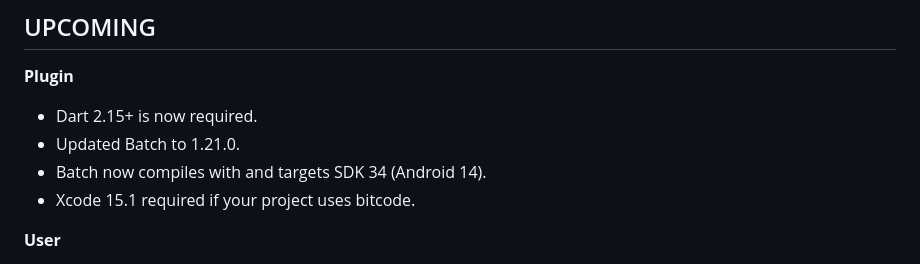
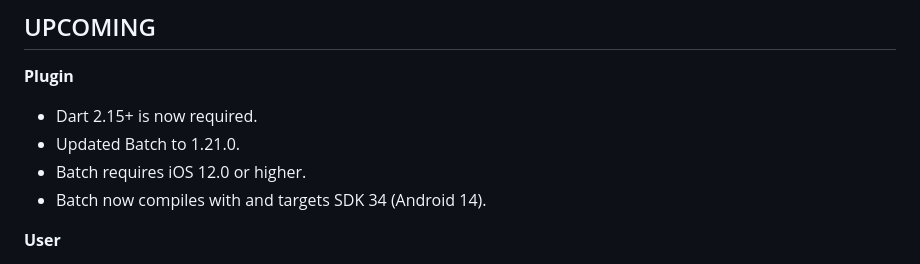
Before and after one commit to BatchLabs/Batch-Flutter-Plugin, a Markdown page: CHANGELOG.md, the part around the change. Rendered like a GitHub page.

Commit message:
all: update changelog

```diff
--- a/CHANGELOG.md
+++ b/CHANGELOG.md
@@ -4,8 +4,8 @@
 
 * Dart 2.15+ is now required.
 * Updated Batch to 1.21.0.
+* Batch requires iOS 12.0 or higher.
 * Batch now compiles with and targets SDK 34 (Android 14).
-* Xcode 15.1 required if your project uses bitcode.
 
 **User**
 
```
